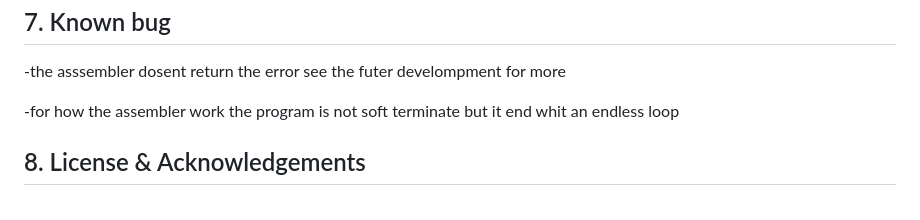
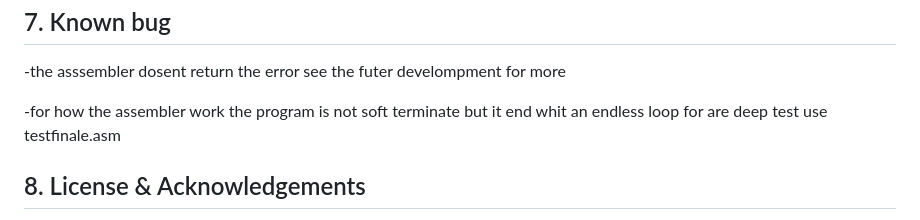
Before and after one commit to amgelo00/ARMulator-unicorn-V2, a Markdown page: README.md, the part around the change. Drawn GitHub-style.

Commit message:
Update README with deep testing information
Added a note about deep testing with testfinale.asm.

```diff
--- a/README.md
+++ b/README.md
@@ -493,6 +493,7 @@ graph LR
  -the asssembler dosent return the error see the futer develompment for more
 
  -for how the assembler work the program is not soft terminate but it end whit an endless loop
+ for are deep test use testfinale.asm
 
 ## 8. License & Acknowledgements
 
```
